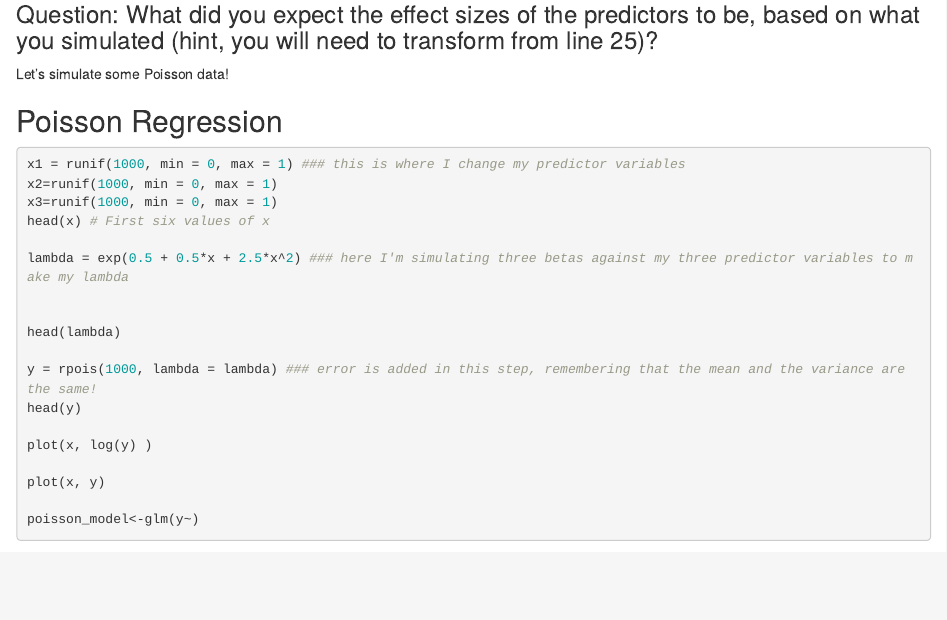
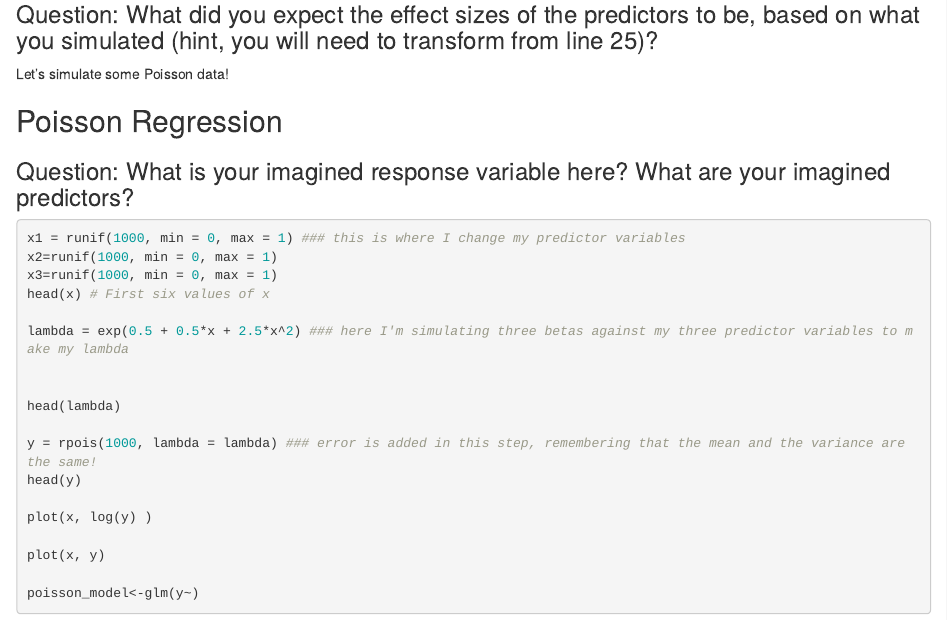
Before and after one commit to erynmcfarlane/GraduateStatsClass, an R Markdown document (Lecture5_logistic_poisson_negativebinomial.Rmd): the page in a window 1100 px wide, from 1630 px down. Rendered offline with R 4.5, knitr and Pandoc, with nearby package versions; code that draws random numbers runs with fixed seeds of ours.

Commit message:
poisson some more

````diff
--- a/Lecture5_logistic_poisson_negativebinomial.Rmd
+++ b/Lecture5_logistic_poisson_negativebinomial.Rmd
@@ -55,6 +55,8 @@ Let's simulate some Poisson data!
 
 ## Poisson Regression
 
+### Question: What is your imagined response variable here? What are your imagined predictors?
+
 ```{r Poisson Regression}
 
 
````
